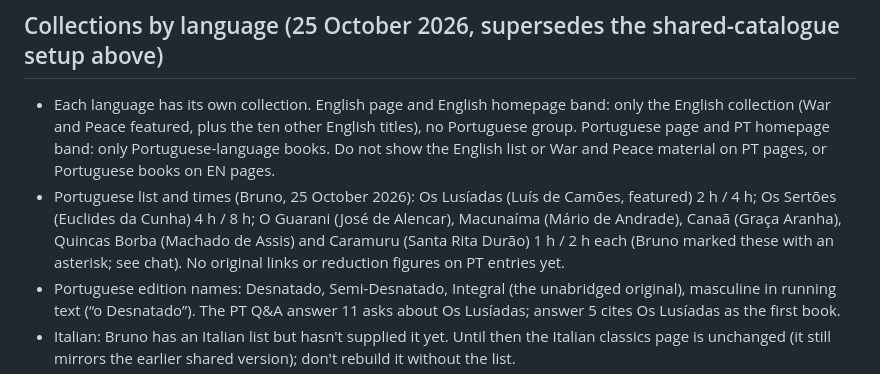
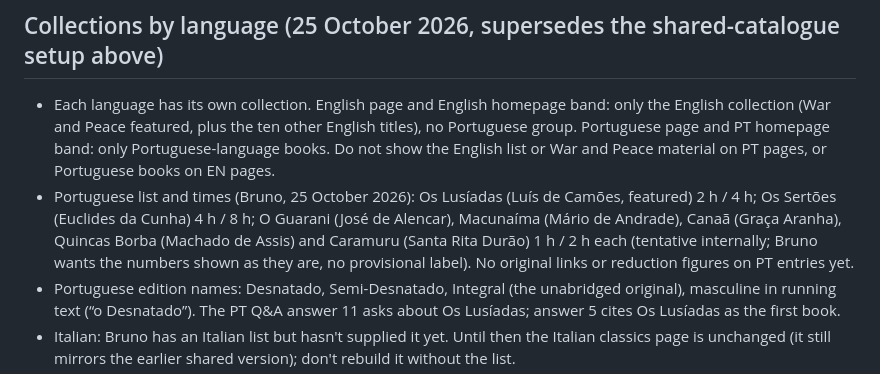
Before and after one commit to hey-bruno/porchester-publishing, a Markdown page: CLAUDE.md, the part around the change. Drawn GitHub-style.

Commit message:
Notes: PT one-hour times are tentative but shown as plain numbers
Co-Authored-By: Claude Opus 5.5 <noreply@anthropic.com>
Claude-Session: https://claude.ai/code/session_01FBbxkCU1qM1N1Dra3CpoEA

```diff
--- a/CLAUDE.md
+++ b/CLAUDE.md
@@ -123,7 +123,7 @@ Source for porchesterpublishing.com, the site of Porchester Publishing, the Lond
 ## Collections by language (25 October 2026, supersedes the shared-catalogue setup above)
 
 - Each language has its own collection. English page and English homepage band: only the English collection (War and Peace featured, plus the ten other English titles), no Portuguese group. Portuguese page and PT homepage band: only Portuguese-language books. Do not show the English list or War and Peace material on PT pages, or Portuguese books on EN pages.
-- Portuguese list and times (Bruno, 25 October 2026): Os Lusíadas (Luís de Camões, featured) 2 h / 4 h; Os Sertões (Euclides da Cunha) 4 h / 8 h; O Guarani (José de Alencar), Macunaíma (Mário de Andrade), Canaã (Graça Aranha), Quincas Borba (Machado de Assis) and Caramuru (Santa Rita Durão) 1 h / 2 h each (Bruno marked these with an asterisk; see chat). No original links or reduction figures on PT entries yet.
+- Portuguese list and times (Bruno, 25 October 2026): Os Lusíadas (Luís de Camões, featured) 2 h / 4 h; Os Sertões (Euclides da Cunha) 4 h / 8 h; O Guarani (José de Alencar), Macunaíma (Mário de Andrade), Canaã (Graça Aranha), Quincas Borba (Machado de Assis) and Caramuru (Santa Rita Durão) 1 h / 2 h each (tentative internally; Bruno wants the numbers shown as they are, no provisional label). No original links or reduction figures on PT entries yet.
 - Portuguese edition names: Desnatado, Semi-Desnatado, Integral (the unabridged original), masculine in running text (“o Desnatado”). The PT Q&A answer 11 asks about Os Lusíadas; answer 5 cites Os Lusíadas as the first book.
 - Italian: Bruno has an Italian list but hasn't supplied it yet. Until then the Italian classics page is unchanged (it still mirrors the earlier shared version); don't rebuild it without the list.
 - research/localization-copy.json now records EN↔IT pairs for the classics page; the PT classics page is its own content, not a translation of the English one.
```
